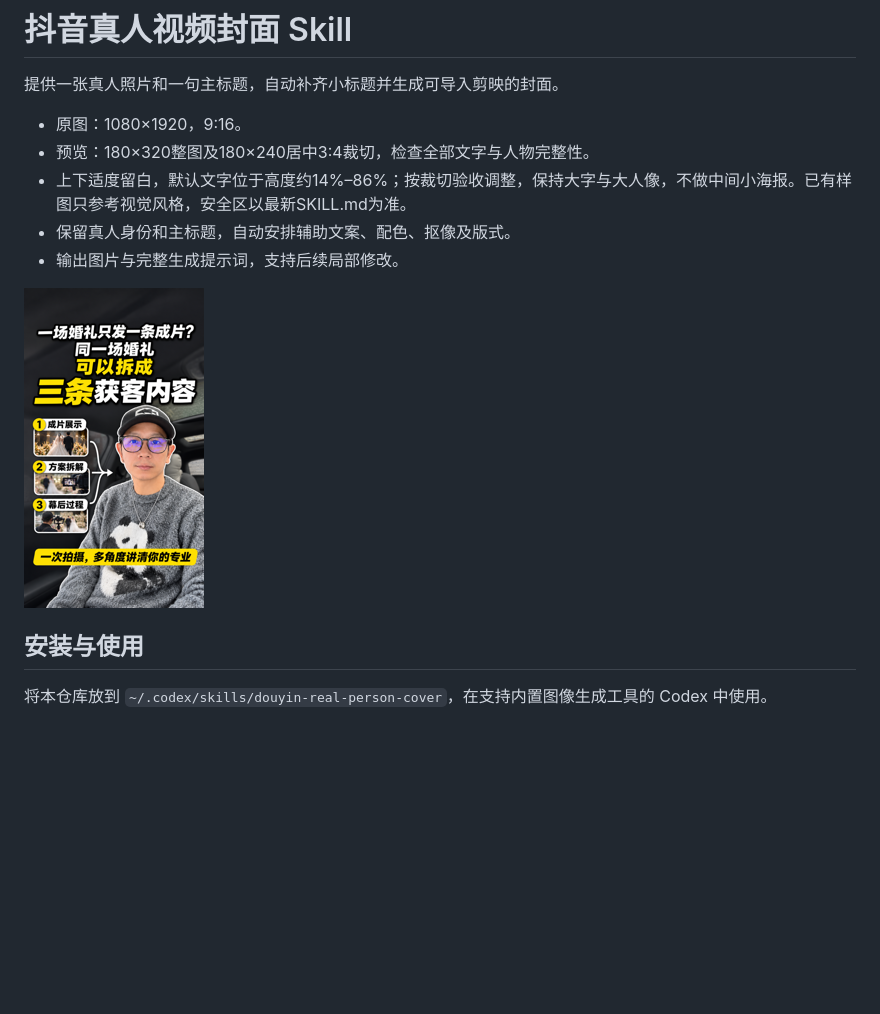
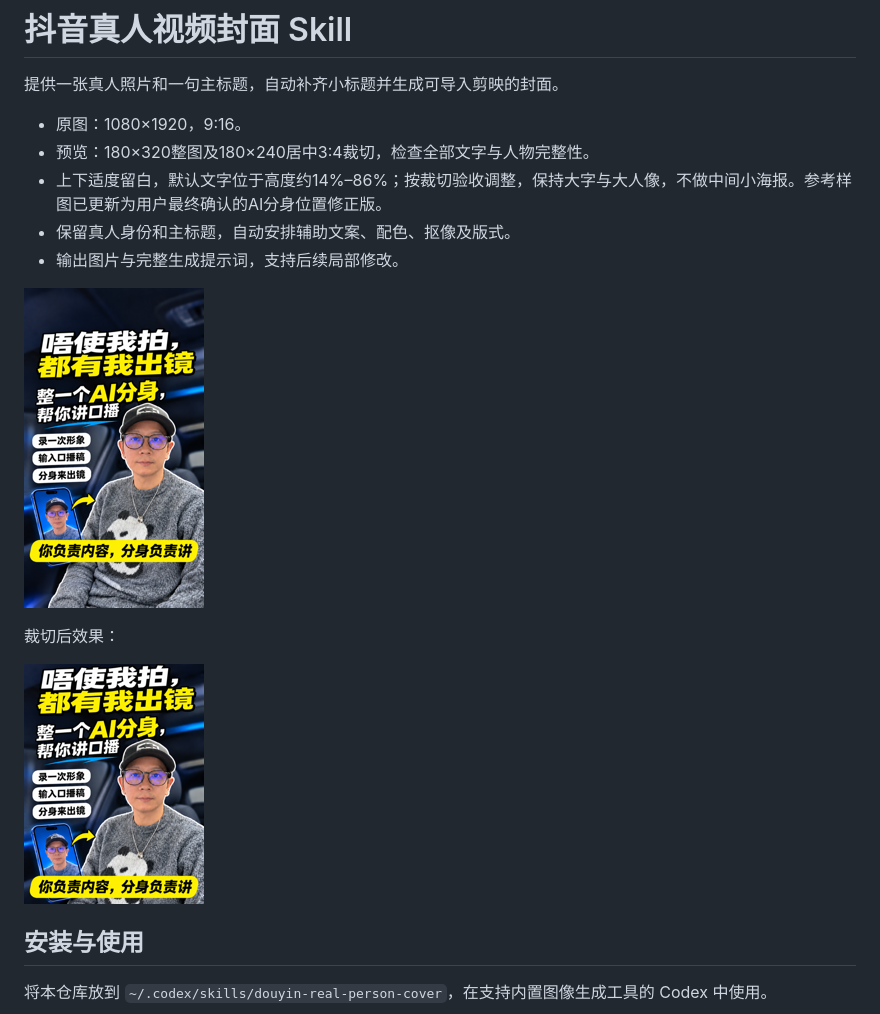
Before and after one commit to vanmyl904-sketch/douyin-real-person-cover, a Markdown page: README.md, the part around the change. Drawn GitHub-style; pictures changed too: references/approved-crop-preview.png (added), references/approved-preview.png; blank space fills up the shorter version.

Commit message:
Set user-approved AI double cover as the canonical visual reference

```diff
--- a/README.md
+++ b/README.md
@@ -4,11 +4,15 @@
 
 - 原图：1080×1920，9:16。
 - 预览：180×320整图及180×240居中3:4裁切，检查全部文字与人物完整性。
-- 上下适度留白，默认文字位于高度约14%–86%；按裁切验收调整，保持大字与大人像，不做中间小海报。已有样图只参考视觉风格，安全区以最新SKILL.md为准。
+- 上下适度留白，默认文字位于高度约14%–86%；按裁切验收调整，保持大字与大人像，不做中间小海报。参考样图已更新为用户最终确认的AI分身位置修正版。
 - 保留真人身份和主标题，自动安排辅助文案、配色、抠像及版式。
 - 输出图片与完整生成提示词，支持后续局部修改。
 
 ![小图预览](references/approved-preview.png)
+
+裁切后效果：
+
+![裁切预览](references/approved-crop-preview.png)
 
 ## 安装与使用
 
```
Also changed, not shown: SKILL.md (+1 -1 lines), 1 other file.
